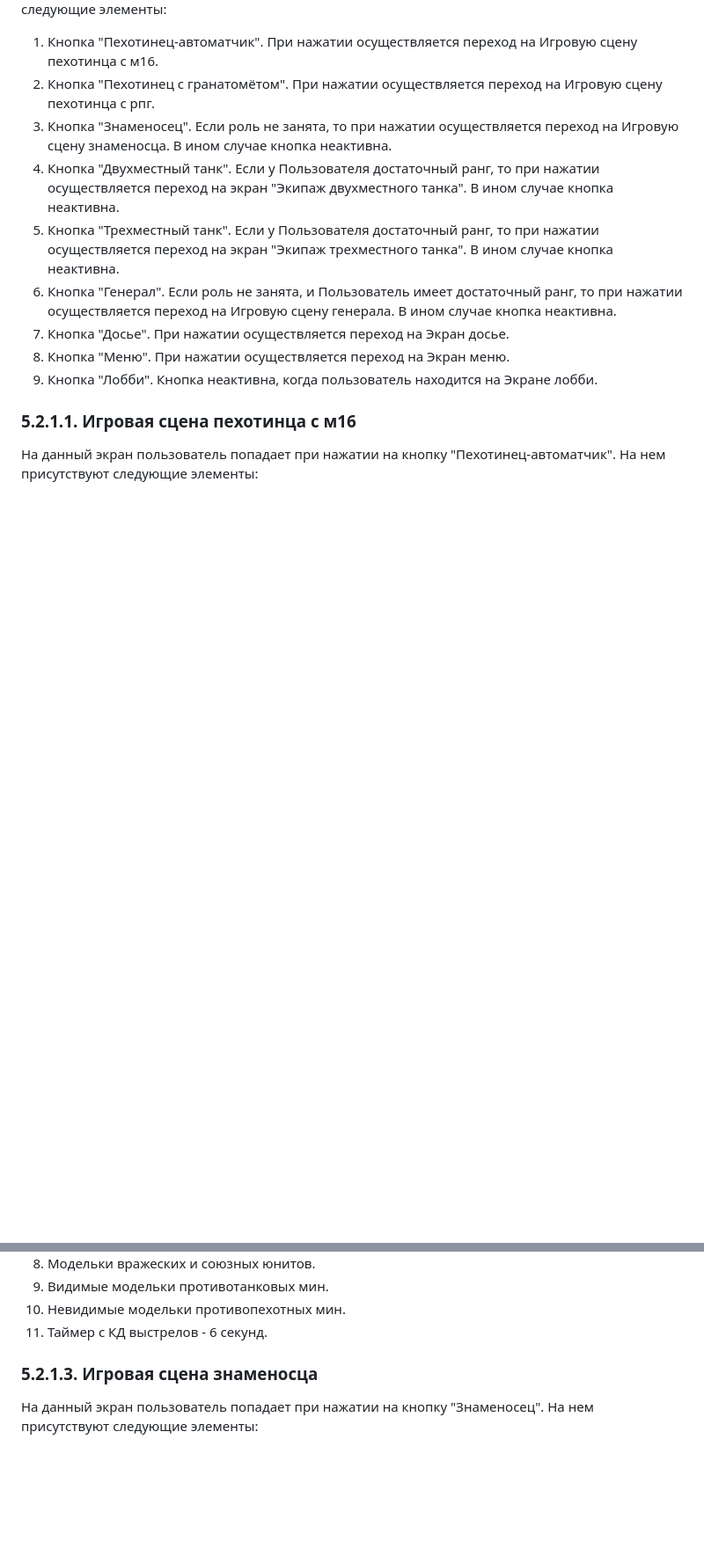
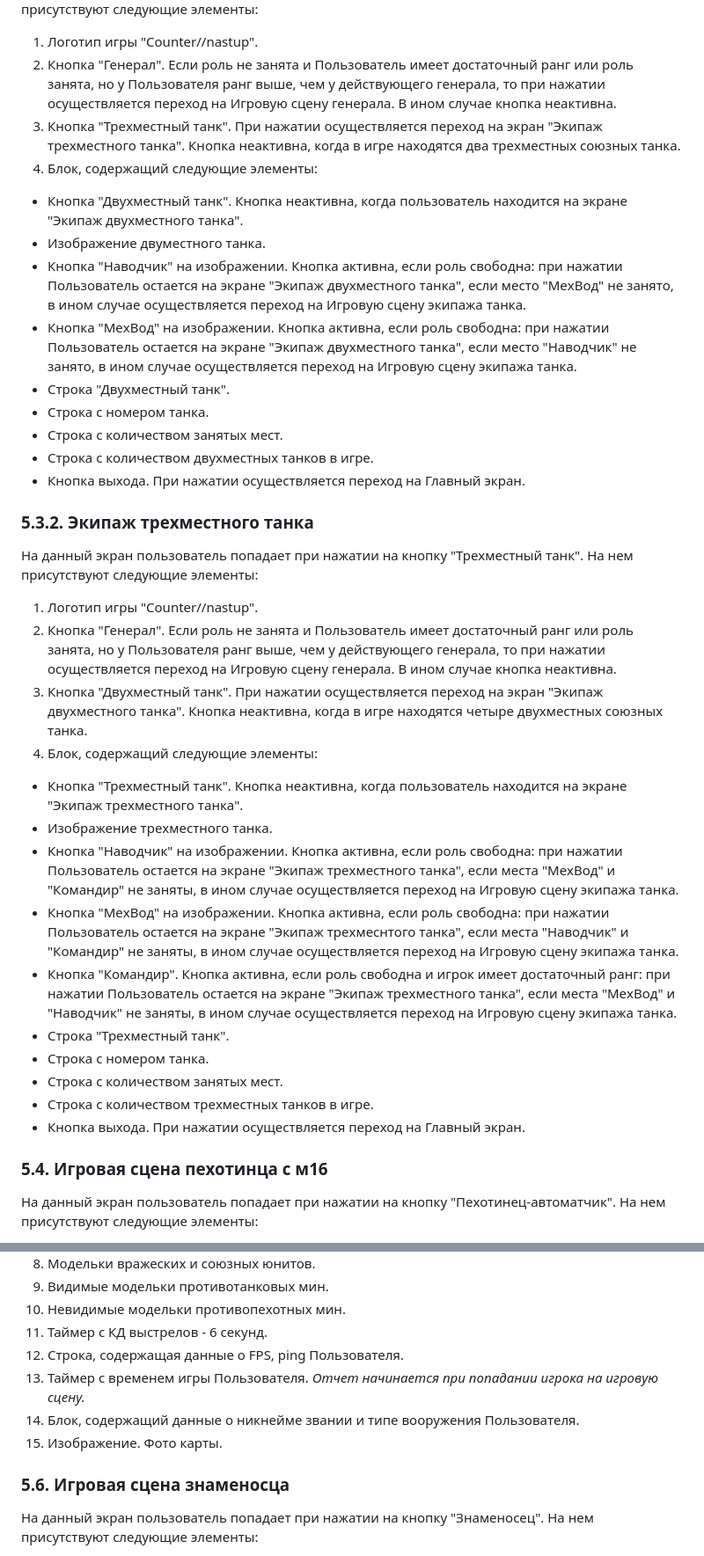
Before and after one commit to hahah-eto-ya-maga/counter-offensive, a Markdown page: documents/TZ.md, 2 parts joined by grey strips. Shown: that part at 88% size. Drawn GitHub-style; blank space fills up the shorter version.

```diff
--- a/documents/TZ.md
+++ b/documents/TZ.md
@@ -238,15 +240,40 @@
 На нем присутствуют следующие элементы:
-1. Кнопка "Пехотинец-автоматчик". При нажатии осуществляется переход на Игровую сцену пехотинца с м16.
-2. Кнопка "Пехотинец с гранатомётом". При нажатии осуществляется переход на Игровую сцену пехотинца с рпг.
-3. Кнопка "Знаменосец". Если роль не занята, то при нажатии осуществляется переход на Игровую сцену знаменосца. В ином случае кнопка неактивна.
-4. Кнопка "Двухместный танк". Если у Пользователя достаточный ранг, то при нажатии осуществляется переход на экран "Экипаж двухместного танка". В ином случае кнопка неактивна.
-5. Кнопка "Трехместный танк". Если у Пользователя достаточный ранг, то при нажатии осуществляется переход на экран "Экипаж трехместного танка". В ином случае кнопка неактивна.
-6. Кнопка "Генерал". Если роль не занята, и Пользователь имеет достаточный ранг, то при нажатии осуществляется переход на Игровую сцену генерала. В ином случае кнопка неактивна.
-7. Кнопка "Досье". При нажатии осуществляется переход на Экран досье.
-8. Кнопка "Меню". При нажатии осуществляется переход на Экран меню.
-9. Кнопка "Лобби". Кнопка неактивна, когда пользователь находится на Экране лобби.
+1. Логотип игры "Counter//nastup".
+2. Кнопка "Генерал". Если роль не занята и Пользователь имеет достаточный ранг или роль занята, но у Пользователя ранг выше, чем у действующего генерала, то при нажатии осуществляется переход на Игровую сцену генерала. В ином случае кнопка неактивна.
+3. Кнопка "Трехместный танк". При нажатии осуществляется переход на экран "Экипаж трехместного танка". Кнопка неактивна, когда в игре находятся два трехместных союзных танка.
+4. Блок, содержащий следующие элементы:
+* Кнопка "Двухместный танк". Кнопка неактивна, когда пользователь находится на экране "Экипаж двухместного танка".
+* Изображение двуместного танка.
+* Кнопка "Наводчик" на изображении. Кнопка активна, если роль свободна: при нажатии Пользователь остается на экране "Экипаж двухместного танка", если место "МехВод" не занято, в ином случае осуществляется переход на Игровую сцену экипажа танка.
+* Кнопка "МехВод" на изображении. Кнопка активна, если роль свободна: при нажатии Пользователь остается на экране "Экипаж двухместного танка", если место "Наводчик" не занято, в ином случае осуществляется переход на Игровую сцену экипажа танка.
+* Строка "Двухместный танк".
+* Строка с номером танка.
+* Строка с количеством занятых мест.
+* Строка с количеством двухместных танков в игре.
+* Кнопка выхода. При нажатии осуществляется переход на Главный экран.
 
-### 5.2.1.1. Игровая сцена пехотинца с м16
+
+### 5.3.2. Экипаж трехместного танка
+
+На данный экран пользователь попадает при нажатии на кнопку "Трехместный танк".
+На нем присутствуют следующие элементы:
+1. Логотип игры "Counter//nastup".
+2. Кнопка "Генерал". Если роль не занята и Пользователь имеет достаточный ранг или роль занята, но у Пользователя ранг выше, чем у действующего генерала, то при нажатии осуществляется переход на Игровую сцену генерала. В ином случае кнопка неактивна.
+3. Кнопка "Двухместный танк". При нажатии осуществляется переход на экран "Экипаж двухместного танка". Кнопка неактивна, когда в игре находятся четыре двухместных союзных танка.
+4. Блок, содержащий следующие элементы:
+* Кнопка "Трехместный танк". Кнопка неактивна, когда пользователь находится на экране "Экипаж трехместного танка".
+* Изображение трехместного танка.
+* Кнопка "Наводчик" на изображении. Кнопка активна, если роль свободна: при нажатии Пользователь остается на экране "Экипаж трехместного танка", если места "МехВод" и "Командир" не заняты, в ином случае осуществляется переход на Игровую сцену экипажа танка.
+* Кнопка "МехВод" на изображении. Кнопка активна, если роль свободна: при нажатии Пользователь остается на экране "Экипаж трехмеснтого танка", если места "Наводчик" и "Командир" не заняты, в ином случае осуществляется переход на Игровую сцену экипажа танка.
+* Кнопка "Командир". Кнопка активна, если роль свободна и игрок имеет достаточный ранг: при нажатии Пользователь остается на экране "Экипаж трехместного танка", если места "МехВод" и "Наводчик" не заняты, в ином случае осуществляется переход на Игровую сцену экипажа танка.
+* Строка "Трехместный танк".
+* Строка с номером танка.
+* Строка с количеством занятых мест.
+* Строка с количеством трехместных танков в игре.
+* Кнопка выхода. При нажатии осуществляется переход на Главный экран.
+
+
+### 5.4. Игровая сцена пехотинца с м16
 
 На данный экран пользователь попадает при нажатии на кнопку "Пехотинец-автоматчик".
 На нем присутствуют следующие элементы:
@@ -285,8 +316,12 @@
 9. Видимые модельки противотанковых мин.
 10. Невидимые модельки противопехотных мин.
 11. Таймер с КД выстрелов - 6 секунд.
+12. Строка, содержащая данные о FPS, ping Пользователя.
+13. Таймер с временем игры Пользователя. *Отчет начинается при попадании игрока на игровую сцену.*
+14. Блок, содержащий данные о никнейме звании и типе вооружения Пользователя.
+15. Изображение. Фото карты.
 
-### 5.2.1.3. Игровая сцена знаменосца
+### 5.6. Игровая сцена знаменосца
 
 На данный экран пользователь попадает при нажатии на кнопку "Знаменосец".
 На нем присутствуют следующие элементы:
```
Also changed, not shown: other parts of documents/TZ.md (+83 -110 lines).
